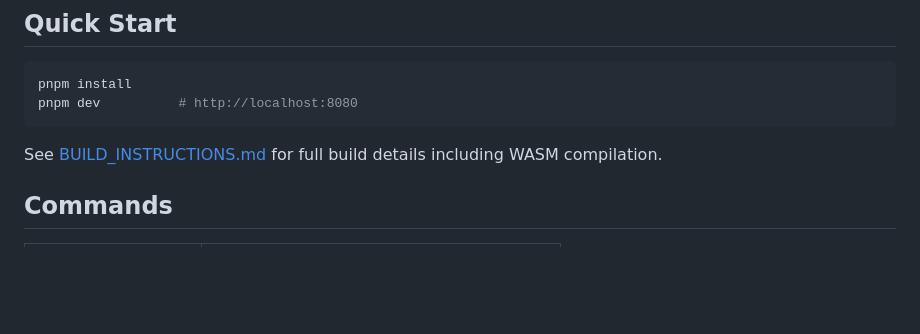
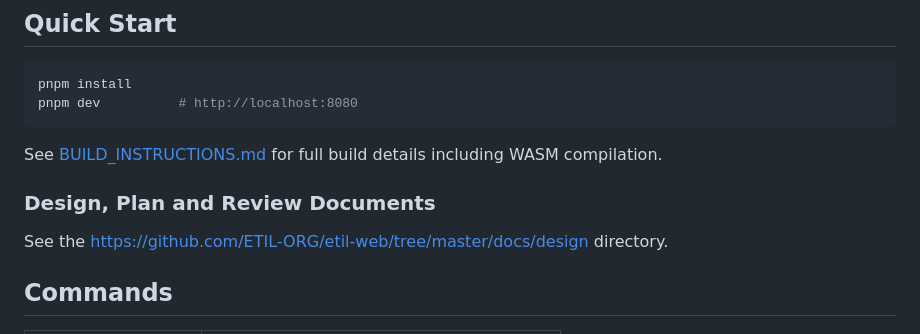
Before and after one commit to ETIL-ORG/etil-web, a Markdown page: README.md, the part around one of its changes. Rendered like a GitHub page; blank space fills up the shorter version.

Commit message:
Update README: promote live link to heading, add design docs link
Co-Authored-By: Claude Opus 4.6 (1M context) <noreply@anthropic.com>

````diff
--- a/README.md
+++ b/README.md
@@ -40,6 +40,10 @@ pnpm dev          # http://localhost:8080
 ```
 
 See [BUILD_INSTRUCTIONS.md](BUILD_INSTRUCTIONS.md) for full build details including WASM compilation.
+
+### Design, Plan and Review Documents
+
+See the [https://github.com/ETIL-ORG/etil-web/tree/master/docs/design](https://github.com/ETIL-ORG/etil-web/tree/master/docs/design) directory.
 
 ## Commands
 
````
Also changed, not shown: other parts of README.md (+1 -1 lines).
